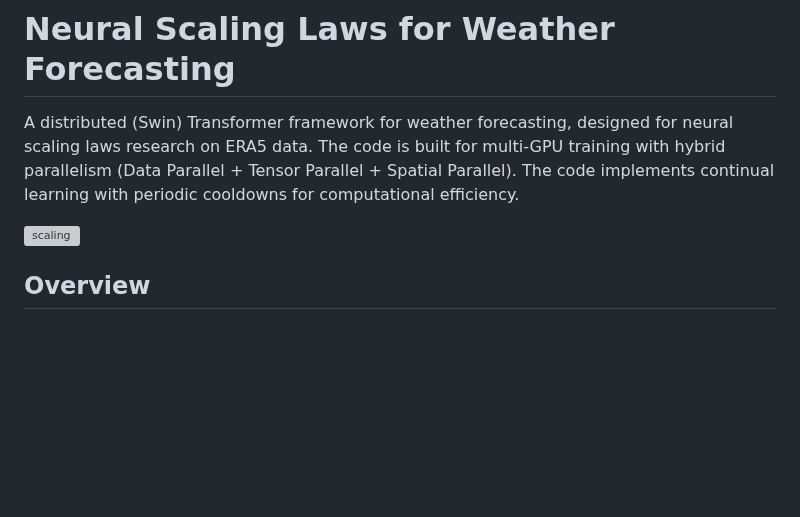
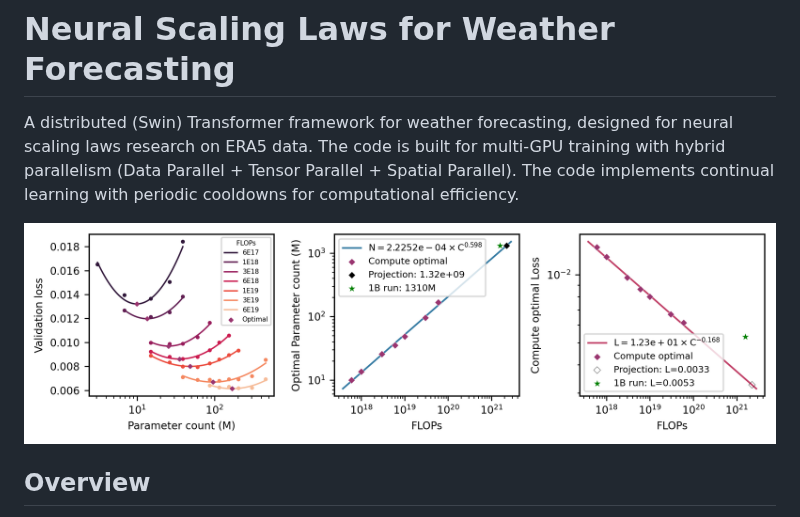
Before and after one commit to ShashankSubramanian/neural-scaling-weather, a Markdown page: README.md, the part around the change. GitHub-like rendering; pictures changed too: assets/scaling.png (added); blank space fills up the shorter version; grey boxes are pictures that could not be loaded.

Commit message:
assets

```diff
--- a/README.md
+++ b/README.md
@@ -2,7 +2,7 @@
 
 A distributed (Swin) Transformer framework for weather forecasting, designed for neural scaling laws research on ERA5 data. The code is built for multi-GPU training with hybrid parallelism (Data Parallel + Tensor Parallel + Spatial Parallel). The code implements continual learning with periodic cooldowns for computational efficiency.
 
-![scaling](assets/scaling.pdf)
+![scaling](assets/scaling.png)
 
 ## Overview
 
```
